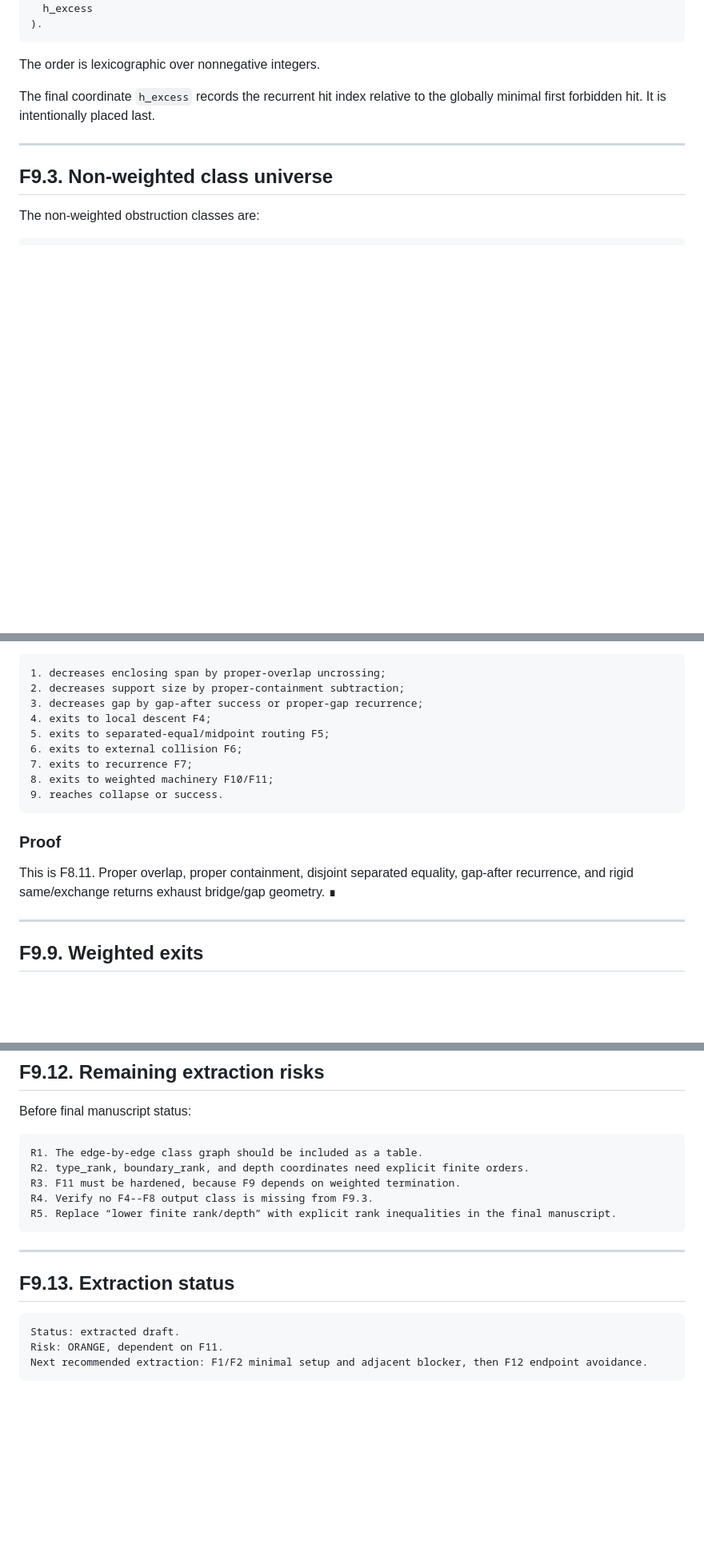
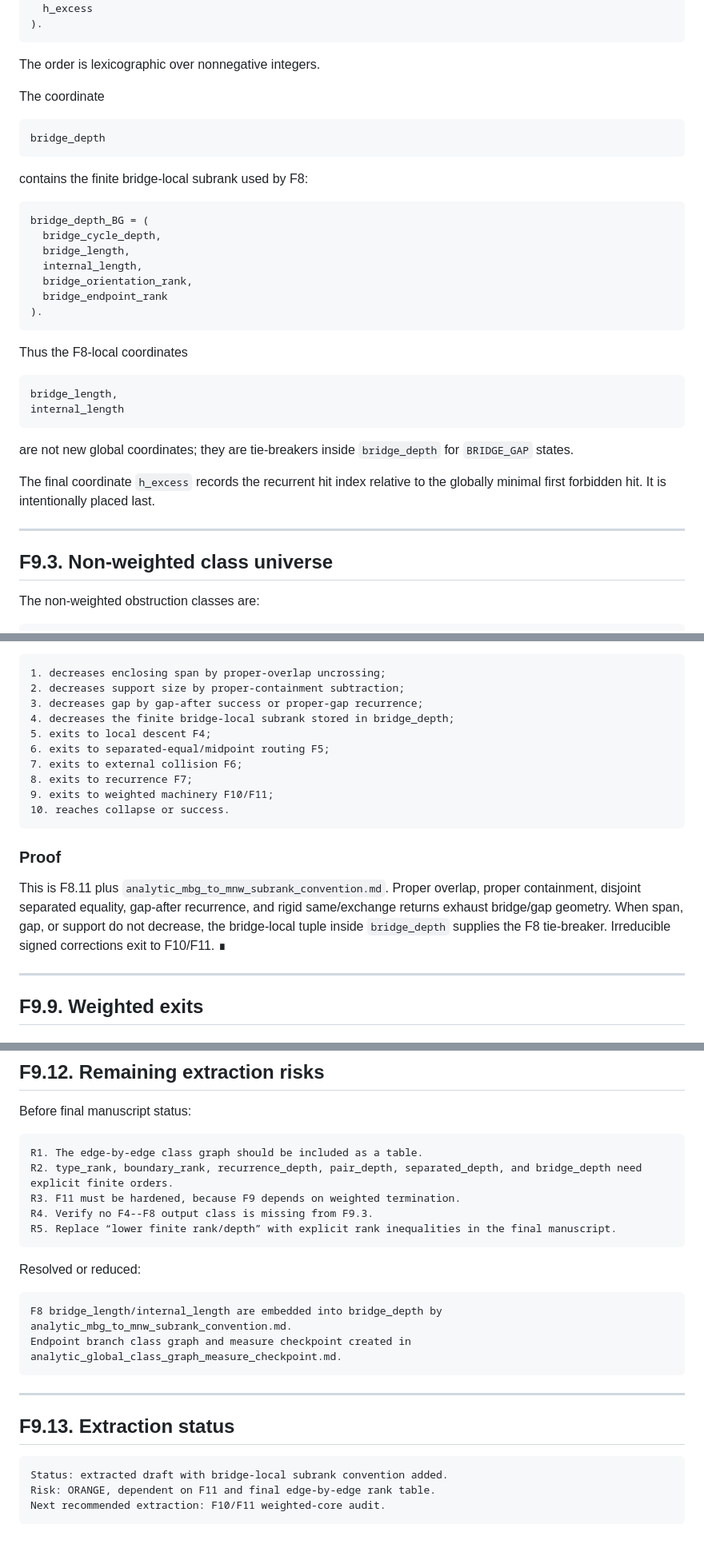
Before and after one commit to Kajin-0/erdos-475, a Markdown page: docs/final/F09_nonweighted_termination_theorem.md, 3 parts joined by grey strips. Shown at 80% size. Drawn GitHub-style; blank space fills up the shorter version.

Commit message:
Reference bridge subrank convention in F9

````diff
--- a/docs/final/F09_nonweighted_termination_theorem.md
+++ b/docs/final/F09_nonweighted_termination_theorem.md
@@ -63,7 +69,34 @@ M_NW^* = (
 
 The order is lexicographic over nonnegative integers.
 
-The final coordinate `h_excess` records the recurrent hit index relative to the globally minimal first forbidden hit.  It is intentionally placed last.
+The coordinate
+
+```text
+bridge_depth
+```
+
+contains the finite bridge-local subrank used by F8:
+
+```text
+bridge_depth_BG = (
+  bridge_cycle_depth,
+  bridge_length,
+  internal_length,
+  bridge_orientation_rank,
+  bridge_endpoint_rank
+).
+```
+
+Thus the F8-local coordinates
+
+```text
+bridge_length,
+internal_length
+```
+
+are not new global coordinates; they are tie-breakers inside `bridge_depth` for `BRIDGE_GAP` states.
+
+The final coordinate `h_excess` records the recurrent hit index relative to the globally minimal first forbidden hit. It is intentionally placed last.
 
 ---
 
@@ -244,17 +277,18 @@ either:
 1. decreases enclosing span by proper-overlap uncrossing;
 2. decreases support size by proper-containment subtraction;
 3. decreases gap by gap-after success or proper-gap recurrence;
-4. exits to local descent F4;
-5. exits to separated-equal/midpoint routing F5;
-6. exits to external collision F6;
-7. exits to recurrence F7;
-8. exits to weighted machinery F10/F11;
-9. reaches collapse or success.
+4. decreases the finite bridge-local subrank stored in bridge_depth;
+5. exits to local descent F4;
+6. exits to separated-equal/midpoint routing F5;
+7. exits to external collision F6;
+8. exits to recurrence F7;
+9. exits to weighted machinery F10/F11;
+10. reaches collapse or success.
 ```
 
 ### Proof
 
-This is F8.11.  Proper overlap, proper containment, disjoint separated equality, gap-after recurrence, and rigid same/exchange returns exhaust bridge/gap geometry. ∎
+This is F8.11 plus `analytic_mbg_to_mnw_subrank_convention.md`. Proper overlap, proper containment, disjoint separated equality, gap-after recurrence, and rigid same/exchange returns exhaust bridge/gap geometry. When span, gap, or support do not decrease, the bridge-local tuple inside `bridge_depth` supplies the F8 tie-breaker. Irreducible signed corrections exit to F10/F11. ∎
 
 ---
 
@@ -329,10 +363,17 @@ Before final manuscript status:
 
 ```text
 R1. The edge-by-edge class graph should be included as a table.
-R2. type_rank, boundary_rank, and depth coordinates need explicit finite orders.
+R2. type_rank, boundary_rank, recurrence_depth, pair_depth, separated_depth, and bridge_depth need explicit finite orders.
 R3. F11 must be hardened, because F9 depends on weighted termination.
 R4. Verify no F4--F8 output class is missing from F9.3.
 R5. Replace “lower finite rank/depth” with explicit rank inequalities in the final manuscript.
+```
+
+Resolved or reduced:
+
+```text
+F8 bridge_length/internal_length are embedded into bridge_depth by analytic_mbg_to_mnw_subrank_convention.md.
+Endpoint branch class graph and measure checkpoint created in analytic_global_class_graph_measure_checkpoint.md.
 ```
 
 ---
@@ -340,7 +381,7 @@ R5. Replace “lower finite rank/depth” with explicit rank inequalities in the
 ## F9.13. Extraction status
 
 ```text
-Status: extracted draft.
-Risk: ORANGE, dependent on F11.
-Next recommended extraction: F1/F2 minimal setup and adjacent blocker, then F12 endpoint avoidance.
+Status: extracted draft with bridge-local subrank convention added.
+Risk: ORANGE, dependent on F11 and final edge-by-edge rank table.
+Next recommended extraction: F10/F11 weighted-core audit.
 ```
````
Also changed, not shown: other parts of docs/final/F09_nonweighted_termination_theorem.md (+20 -14 lines).
